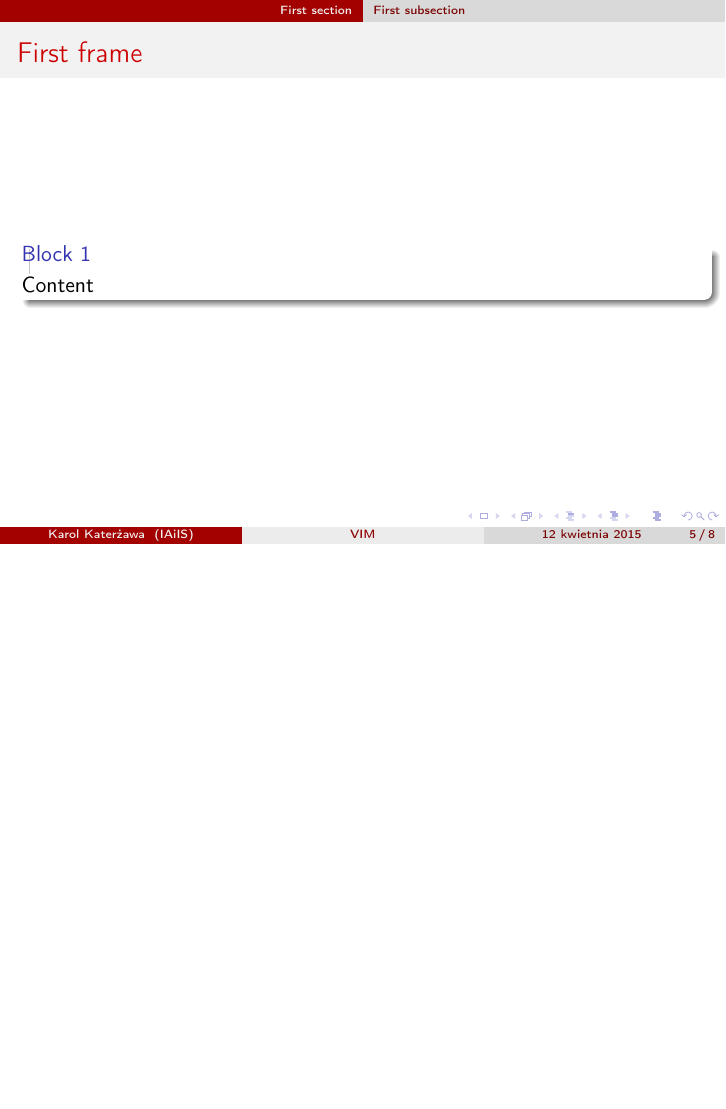
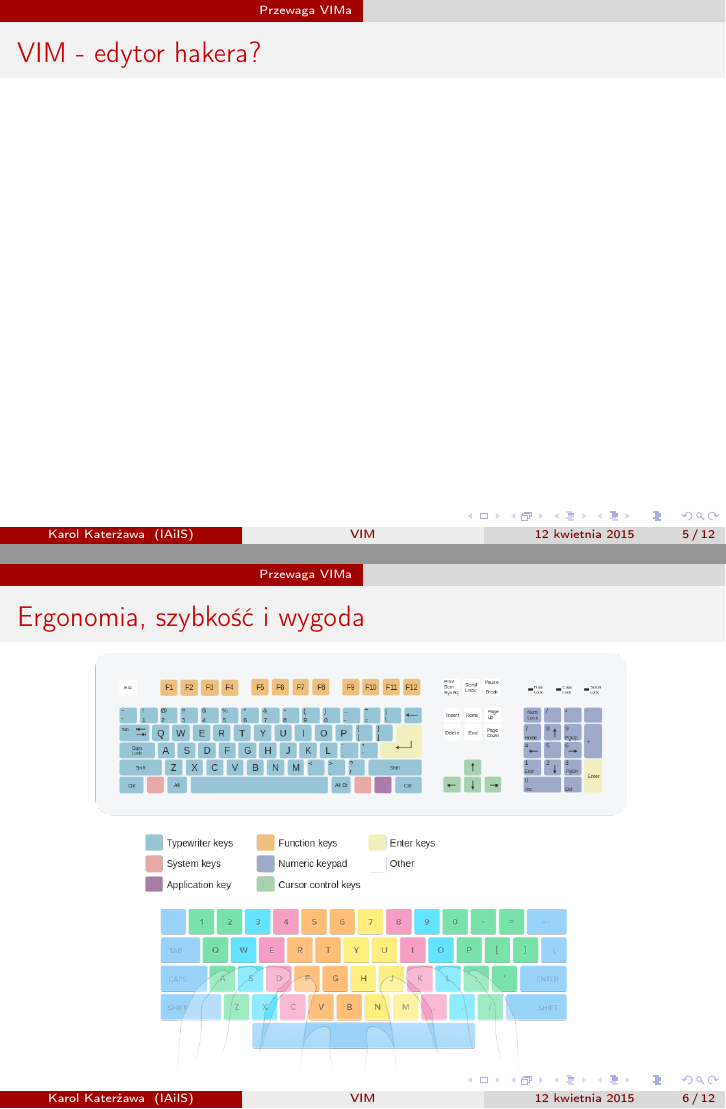
Before and after one commit to qiubix/TsavoHighway, LaTeX slides (presentation.tex): page 5 of 8 before the commit and pages 5 and 6 of 12 after it, the two joined at a grey line, the shorter picture padded with empty space. Compiled offline with pdfLaTeX.

Commit message:
Add second section slides

```diff
--- a/presentation.tex
+++ b/presentation.tex
@@ -169,3 +177,23 @@
 \section{Przewaga VIMa}
 \label{sec:Przewaga VIMa}
 
+\begin{frame}[t]{VIM - edytor hakera?}
+%\begin{figure}
+%\centering
+%\includegraphics[width=0.8\textwidth]{images/matrix.gif}
+%\includemovie{5cm}{5cm}{images/matrix.gif}
+%\end{figure}
+\end{frame}
+
+\begin{frame}[t]{Ergonomia, szybkość i~wygoda}
+\begin{figure}
+\centering
+\vspace{-15pt}
+\includegraphics[width=0.8\textwidth]{images/full_keyboard}
+\end{figure}
+\begin{figure}
+\centering
+\vspace{-10pt}
+\includegraphics[width=0.6\textwidth]{images/edu_keyboard}
+\end{figure}
+\end{frame}
```
Also changed, not shown: images/edu_keyboard.png (added), images/full_keyboard.png (added), presentation.tex (25 more changed lines).
